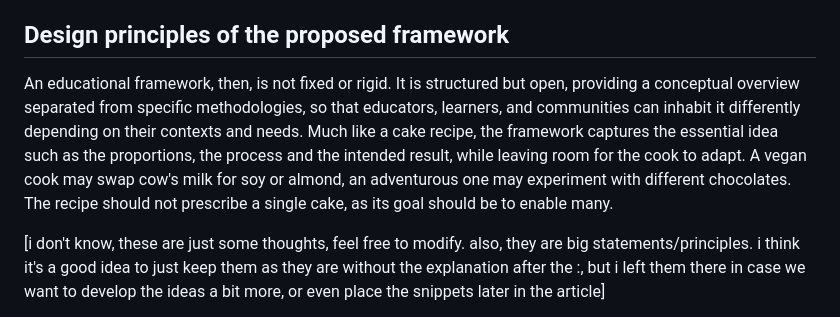
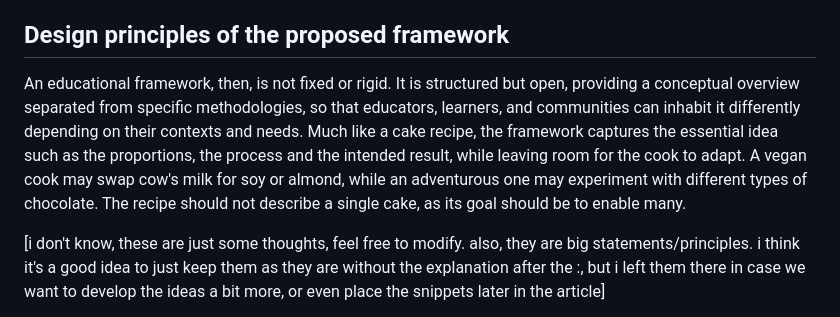
Before and after one commit to sofia-llacer-caro/vermut-filosofic, a Markdown page: raw/first-draft/skeleton.md, the part around the change. Drawn GitHub-style.

Commit message:
spelling mistake on the cake analogy

```diff
--- a/raw/first-draft/skeleton.md
+++ b/raw/first-draft/skeleton.md
@@ -105,7 +105,7 @@ For this reason, understanding education as heavily influenced by the culture an
 
 ## Design principles of the proposed framework
 
-An educational framework, then, is not fixed or rigid. It is structured but open, providing a conceptual overview separated from specific methodologies, so that educators, learners, and communities can inhabit it differently depending on their contexts and needs. Much like a cake recipe, the framework captures the essential idea such as the proportions, the process and the intended result, while leaving room for the cook to adapt. A vegan cook may swap cow's milk for soy or almond, an adventurous one may experiment with different chocolates. The recipe should not prescribe a single cake, as its goal should be to enable many.
+An educational framework, then, is not fixed or rigid. It is structured but open, providing a conceptual overview separated from specific methodologies, so that educators, learners, and communities can inhabit it differently depending on their contexts and needs. Much like a cake recipe, the framework captures the essential idea such as the proportions, the process and the intended result, while leaving room for the cook to adapt. A vegan cook may swap cow's milk for soy or almond, while an adventurous one may experiment with different types of chocolate. The recipe should not describe a single cake, as its goal should be to enable many.
 
 
 [i don't know, these are just some thoughts, feel free to modify. also, they are big statements/principles. i think it's a good idea to just keep them as they are without the explanation after the :, but i left them there in case we want to develop the ideas a bit more, or even place the snippets later in the article]
```
